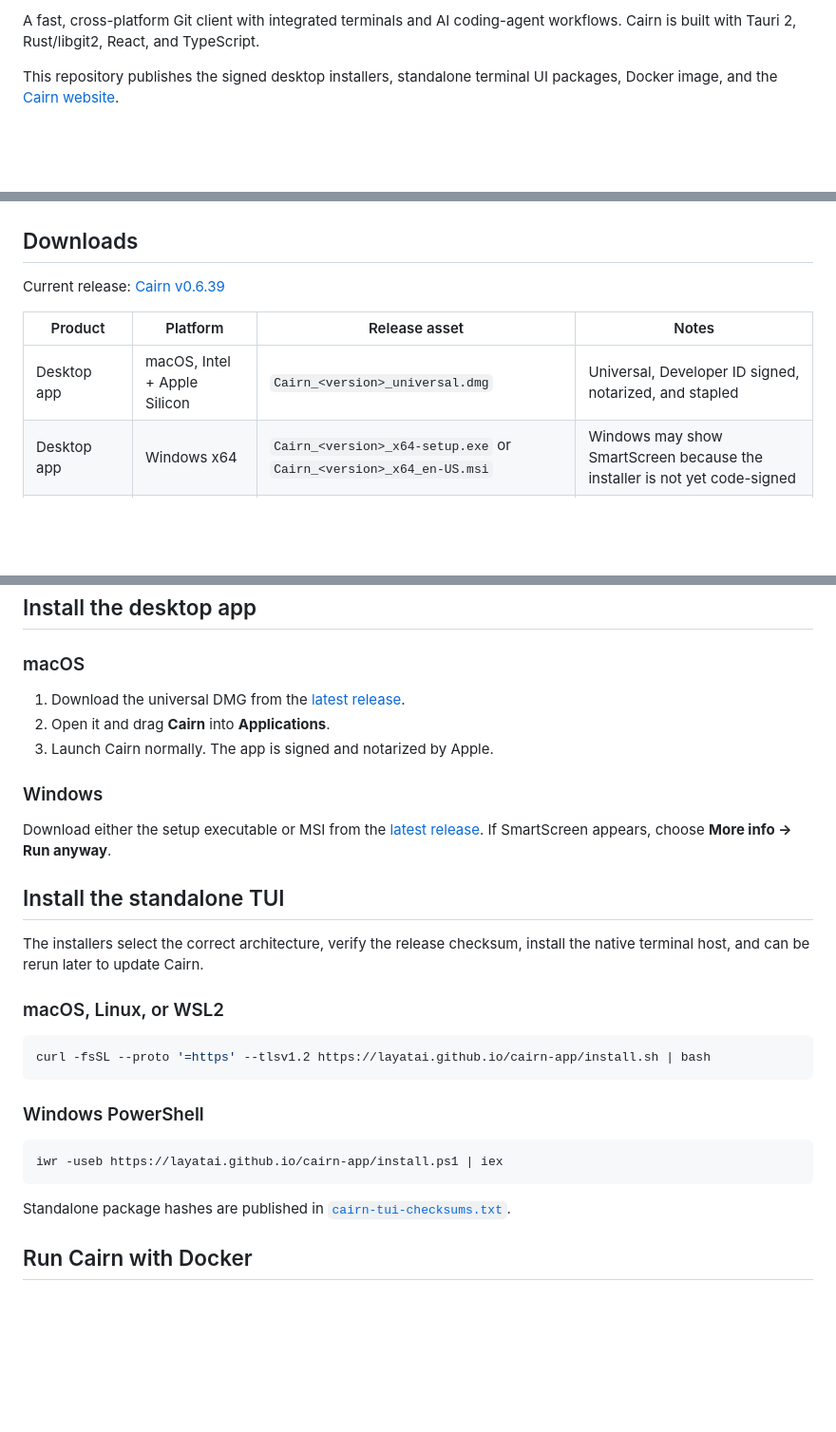
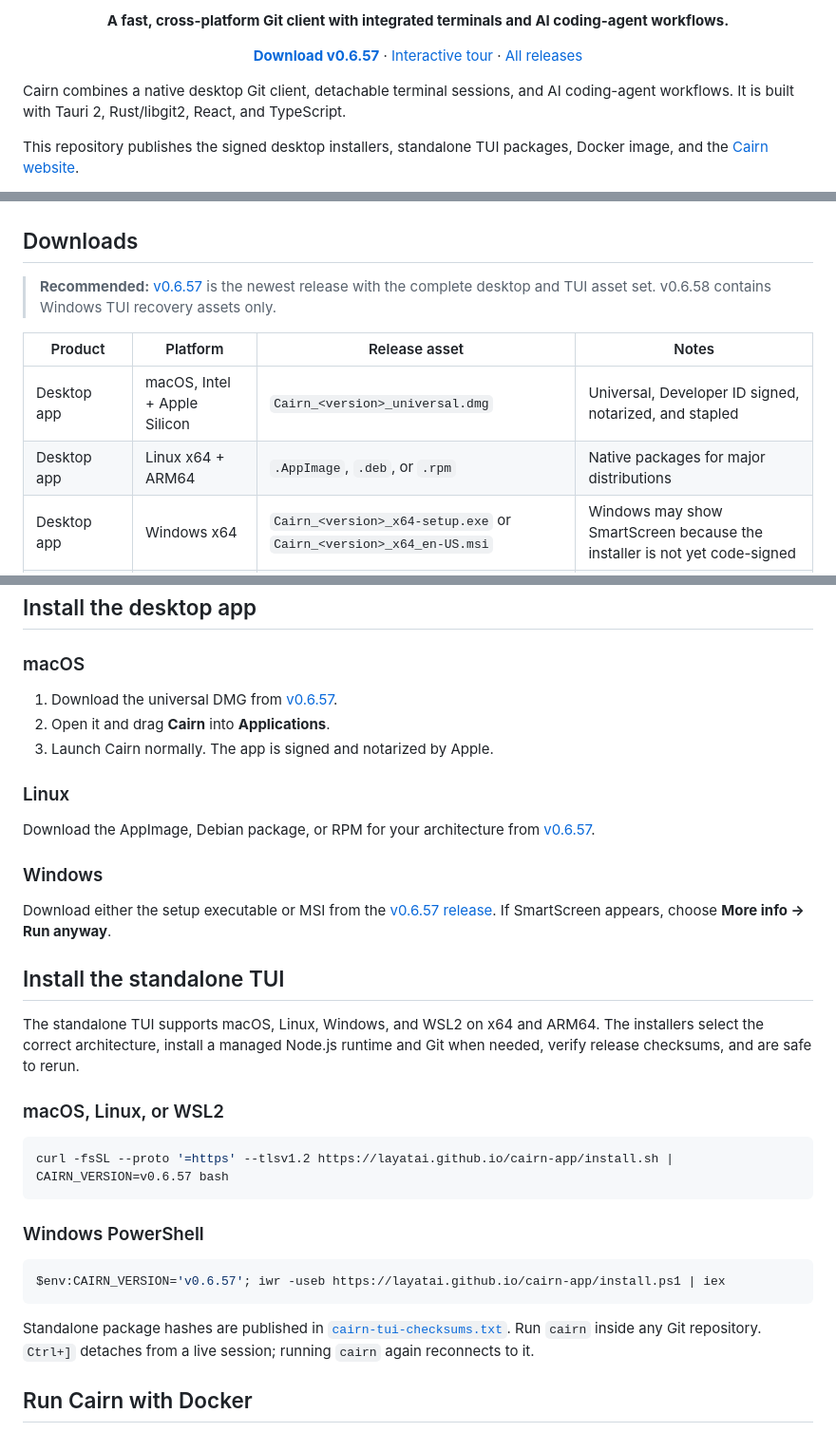
Before and after one commit to layatai/cairn-app, a Markdown page: README.md, 3 parts joined by grey strips. Shown at 95% size. Drawn GitHub-style; blank space fills up the shorter version.

Commit message:
docs: polish GitHub landing page

````diff
--- a/README.md
+++ b/README.md
@@ -2,6 +2,15 @@
 
-A fast, cross-platform Git client with integrated terminals and AI coding-agent
-workflows. Cairn is built with Tauri 2, Rust/libgit2, React, and TypeScript.
+<p align="center"><strong>A fast, cross-platform Git client with integrated terminals and AI coding-agent workflows.</strong></p>
 
-This repository publishes the signed desktop installers, standalone terminal UI
+<p align="center">
+  <a href="https://github.com/layatai/cairn-app/releases/tag/v0.6.57"><strong>Download v0.6.57</strong></a>
+  · <a href="https://layatai.github.io/cairn-app/">Interactive tour</a>
+  · <a href="https://github.com/layatai/cairn-app/releases">All releases</a>
+</p>
+
+Cairn combines a native desktop Git client, detachable terminal sessions, and
+AI coding-agent workflows. It is built with Tauri 2, Rust/libgit2, React, and
+TypeScript.
+
+This repository publishes the signed desktop installers, standalone TUI
 packages, Docker image, and the [Cairn website](https://layatai.github.io/cairn-app/).
@@ -25,11 +31,14 @@ packages, Docker image, and the [Cairn website](https://layatai.github.io/cairn-
 
 ## Downloads
 
-Current release: [Cairn v0.6.39](https://github.com/layatai/cairn-app/releases/tag/v0.6.39)
+> **Recommended:** [v0.6.57](https://github.com/layatai/cairn-app/releases/tag/v0.6.57)
+> is the newest release with the complete desktop and TUI asset set. v0.6.58
+> contains Windows TUI recovery assets only.
 
 | Product | Platform | Release asset | Notes |
 |---|---|---|---|
 | Desktop app | macOS, Intel + Apple Silicon | `Cairn_<version>_universal.dmg` | Universal, Developer ID signed, notarized, and stapled |
+| Desktop app | Linux x64 + ARM64 | `.AppImage`, `.deb`, or `.rpm` | Native packages for major distributions |
 | Desktop app | Windows x64 | `Cairn_<version>_x64-setup.exe` or `Cairn_<version>_x64_en-US.msi` | Windows may show SmartScreen because the installer is not yet code-signed |
 | Standalone TUI | macOS | `cairn-tui-darwin-universal.tar.gz` | Universal binary |
 | Standalone TUI | Linux | `cairn-tui-linux-x64.tar.gz` or `cairn-tui-linux-arm64.tar.gz` | Also supported in WSL2 |
@@ -39,35 +48,43 @@ Current release: [Cairn v0.6.39](https://github.com/layatai/cairn-app/releases/t
 
 ### macOS
 
-1. Download the universal DMG from the [latest release](https://github.com/layatai/cairn-app/releases/latest).
+1. Download the universal DMG from [v0.6.57](https://github.com/layatai/cairn-app/releases/tag/v0.6.57).
 2. Open it and drag **Cairn** into **Applications**.
 3. Launch Cairn normally. The app is signed and notarized by Apple.
+
+### Linux
+
+Download the AppImage, Debian package, or RPM for your architecture from
+[v0.6.57](https://github.com/layatai/cairn-app/releases/tag/v0.6.57).
 
 ### Windows
 
 Download either the setup executable or MSI from the
-[latest release](https://github.com/layatai/cairn-app/releases/latest). If
+[v0.6.57 release](https://github.com/layatai/cairn-app/releases/tag/v0.6.57). If
 SmartScreen appears, choose **More info → Run anyway**.
 
 ## Install the standalone TUI
 
-The installers select the correct architecture, verify the release checksum,
-install the native terminal host, and can be rerun later to update Cairn.
+The standalone TUI supports macOS, Linux, Windows, and WSL2 on x64 and ARM64.
+The installers select the correct architecture, install a managed Node.js
+runtime and Git when needed, verify release checksums, and are safe to rerun.
 
 ### macOS, Linux, or WSL2
 
 ```bash
-curl -fsSL --proto '=https' --tlsv1.2 https://layatai.github.io/cairn-app/install.sh | bash
+curl -fsSL --proto '=https' --tlsv1.2 https://layatai.github.io/cairn-app/install.sh | CAIRN_VERSION=v0.6.57 bash
 ```
 
 ### Windows PowerShell
 
 ```powershell
-iwr -useb https://layatai.github.io/cairn-app/install.ps1 | iex
+$env:CAIRN_VERSION='v0.6.57'; iwr -useb https://layatai.github.io/cairn-app/install.ps1 | iex
 ```
 
 Standalone package hashes are published in
-[`cairn-tui-checksums.txt`](https://github.com/layatai/cairn-app/releases/latest/download/cairn-tui-checksums.txt).
+[`cairn-tui-checksums.txt`](https://github.com/layatai/cairn-app/releases/download/v0.6.57/cairn-tui-checksums.txt).
+Run `cairn` inside any Git repository. `Ctrl+]` detaches from a live session;
+running `cairn` again reconnects to it.
 
 ## Run Cairn with Docker
 
````
Also changed, not shown: other parts of README.md (+3 -6 lines).
